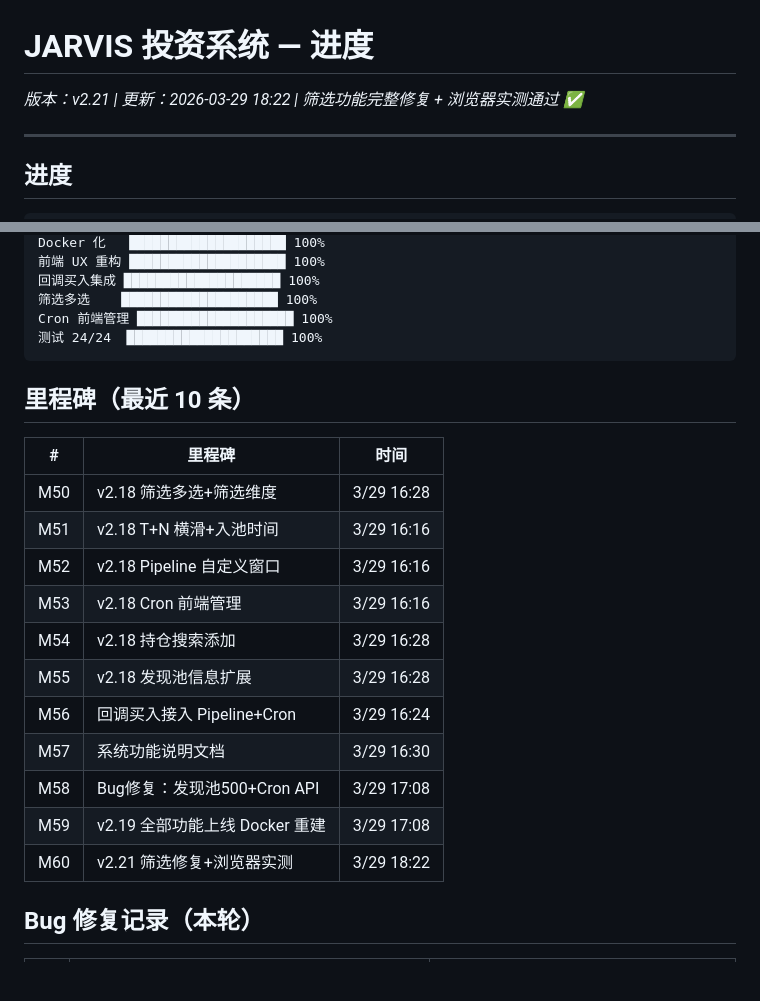
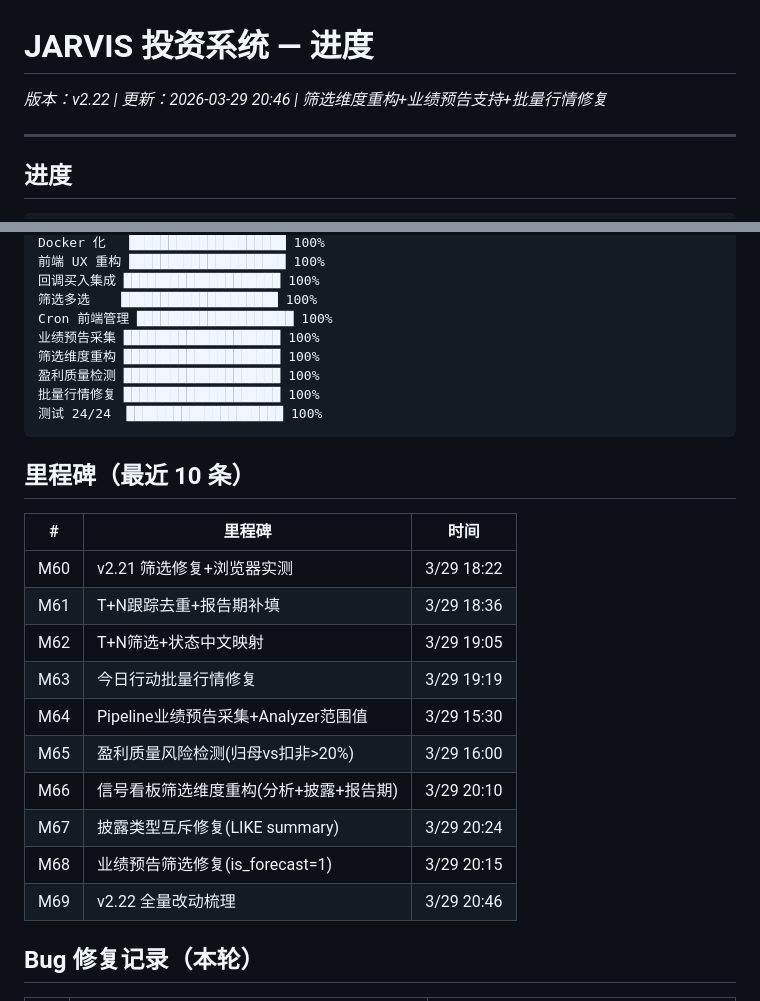
Before and after one commit to tonymd323/smart-invest, a Markdown page: docs/v2/progress.md, 2 parts joined by grey strips. Drawn GitHub-style; blank space fills up the shorter version.

````diff
--- a/docs/v2/progress.md
+++ b/docs/v2/progress.md
@@ -1,6 +1,6 @@
 # JARVIS 投资系统 — 进度
 
-_版本：v2.21 | 更新：2026-03-29 18:22 | 筛选功能完整修复 + 浏览器实测通过 ✅_
+_版本：v2.22 | 更新：2026-03-29 20:46 | 筛选维度重构+业绩预告支持+批量行情修复_
 
 ---
 
@@ -20,6 +20,10 @@ Docker 化   ████████████████████ 100%
 回调买入集成 ████████████████████ 100%
 筛选多选    ████████████████████ 100%
 Cron 前端管理 ████████████████████ 100%
+业绩预告采集 ████████████████████ 100%
+筛选维度重构 ████████████████████ 100%
+盈利质量检测 ████████████████████ 100%
+批量行情修复 ████████████████████ 100%
 测试 24/24  ████████████████████ 100%
 ```
 
@@ -27,17 +31,16 @@ Cron 前端管理 ████████████████████ 1
 
 | # | 里程碑 | 时间 |
 |---|--------|------|
-| M50 | v2.18 筛选多选+筛选维度 | 3/29 16:28 |
-| M51 | v2.18 T+N 横滑+入池时间 | 3/29 16:16 |
-| M52 | v2.18 Pipeline 自定义窗口 | 3/29 16:16 |
-| M53 | v2.18 Cron 前端管理 | 3/29 16:16 |
-| M54 | v2.18 持仓搜索添加 | 3/29 16:28 |
-| M55 | v2.18 发现池信息扩展 | 3/29 16:28 |
-| M56 | 回调买入接入 Pipeline+Cron | 3/29 16:24 |
-| M57 | 系统功能说明文档 | 3/29 16:30 |
-| M58 | Bug修复：发现池500+Cron API | 3/29 17:08 |
-| M59 | v2.19 全部功能上线 Docker 重建 | 3/29 17:08 |
 | M60 | v2.21 筛选修复+浏览器实测 | 3/29 18:22 |
+| M61 | T+N跟踪去重+报告期补填 | 3/29 18:36 |
+| M62 | T+N筛选+状态中文映射 | 3/29 19:05 |
+| M63 | 今日行动批量行情修复 | 3/29 19:19 |
+| M64 | Pipeline业绩预告采集+Analyzer范围值 | 3/29 15:30 |
+| M65 | 盈利质量风险检测(归母vs扣非>20%) | 3/29 16:00 |
+| M66 | 信号看板筛选维度重构(分析+披露+报告期) | 3/29 20:10 |
+| M67 | 披露类型互斥修复(LIKE summary) | 3/29 20:24 |
+| M68 | 业绩预告筛选修复(is_forecast=1) | 3/29 20:15 |
+| M69 | v2.22 全量改动梳理 | 3/29 20:46 |
 
 ## Bug 修复记录（本轮）
 
````
Also changed, not shown: other parts of docs/v2/progress.md (+40 -5 lines).
